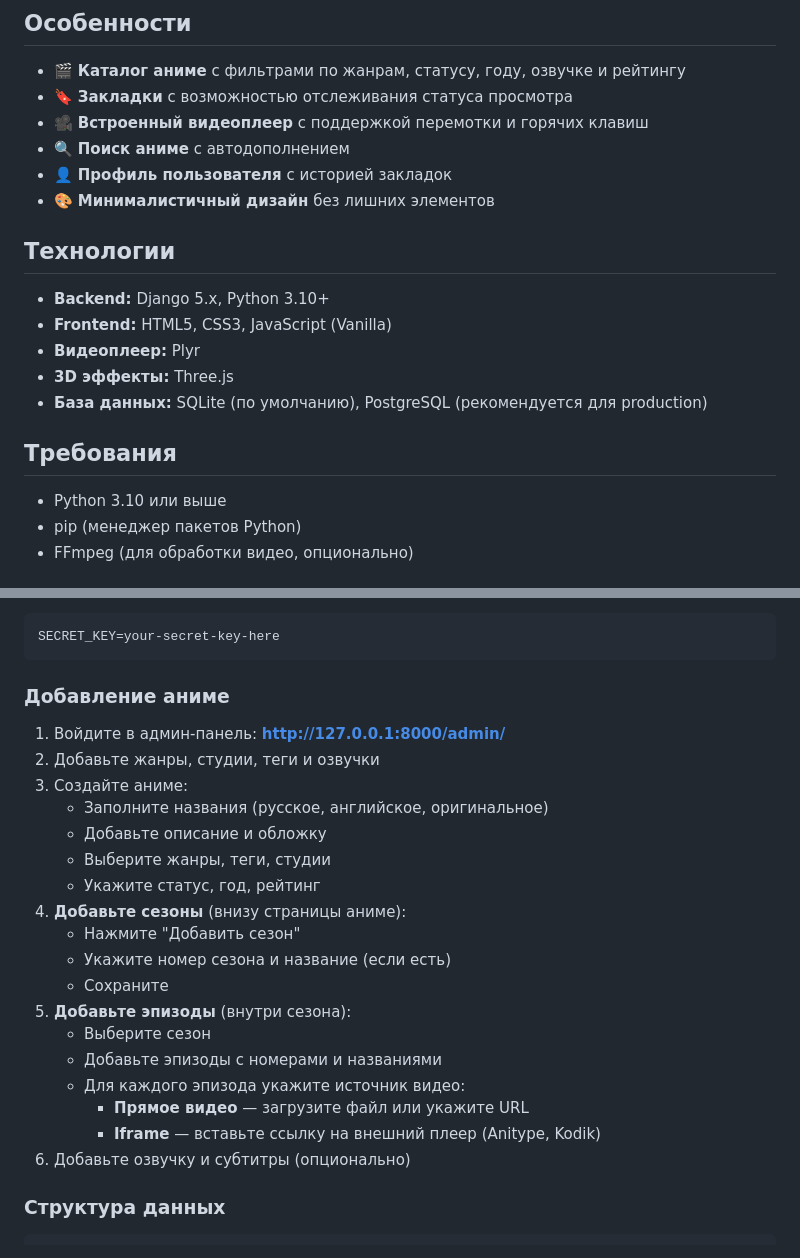
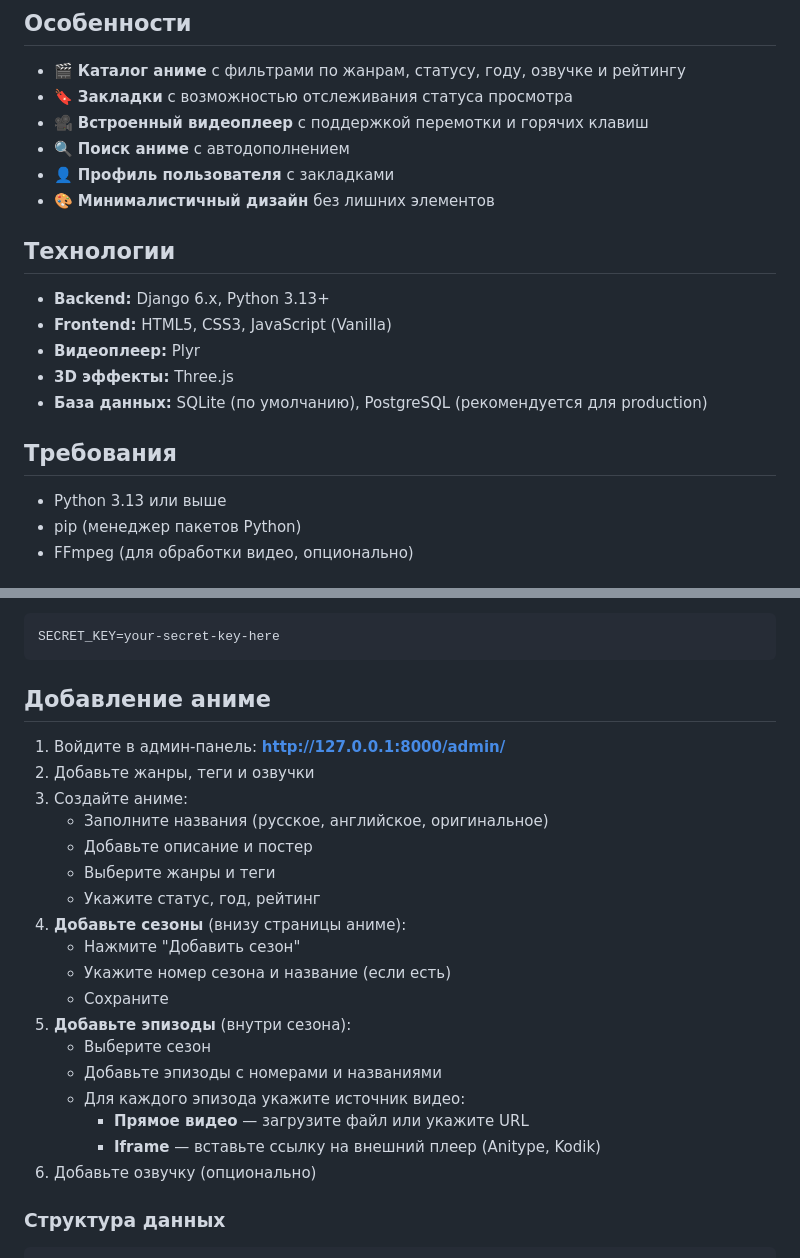
Before and after one commit to MarselNet86/hun_chin_tau, a Markdown page: README.md, 2 parts joined by grey strips. Rendered like a GitHub page.

````diff
--- a/README.md
+++ b/README.md
@@ -10,12 +10,12 @@ HunChinTau — платформа для просмотра аниме с сов
 - 🔖 **Закладки** с возможностью отслеживания статуса просмотра
 - 🎥 **Встроенный видеоплеер** с поддержкой перемотки и горячих клавиш
 - 🔍 **Поиск аниме** с автодополнением
-- 👤 **Профиль пользователя** с историей закладок
+- 👤 **Профиль пользователя** с закладками
 - 🎨 **Минималистичный дизайн** без лишних элементов
 
 ## Технологии
 
-- **Backend:** Django 5.x, Python 3.10+
+- **Backend:** Django 6.x, Python 3.13+
 - **Frontend:** HTML5, CSS3, JavaScript (Vanilla)
 - **Видеоплеер:** Plyr
 - **3D эффекты:** Three.js
@@ -23,7 +23,7 @@ HunChinTau — платформа для просмотра аниме с сов
 
 ## Требования
 
-- Python 3.10 или выше
+- Python 3.13 или выше
 - pip (менеджер пакетов Python)
 - FFmpeg (для обработки видео, опционально)
 
@@ -84,14 +84,14 @@ python manage.py runserver
 SECRET_KEY=your-secret-key-here
 ```
 
-### Добавление аниме
+## Добавление аниме
 
 1. Войдите в админ-панель: **http://127.0.0.1:8000/admin/**
-2. Добавьте жанры, студии, теги и озвучки
+2. Добавьте жанры, теги и озвучки
 3. Создайте аниме:
    - Заполните названия (русское, английское, оригинальное)
-   - Добавьте описание и обложку
-   - Выберите жанры, теги, студии
+   - Добавьте описание и постер
+   - Выберите жанры и теги
    - Укажите статус, год, рейтинг
 4. **Добавьте сезоны** (внизу страницы аниме):
    - Нажмите "Добавить сезон"
@@ -103,7 +103,7 @@ SECRET_KEY=your-secret-key-here
    - Для каждого эпизода укажите источник видео:
      - **Прямое видео** — загрузите файл или укажите URL
      - **Iframe** — вставьте ссылку на внешний плеер (Anitype, Kodik)
-6. Добавьте озвучку и субтитры (опционально)
+6. Добавьте озвучку (опционально)
 
 ### Структура данных
 
````
Also changed, not shown: other parts of README.md (+8 -80 lines).
